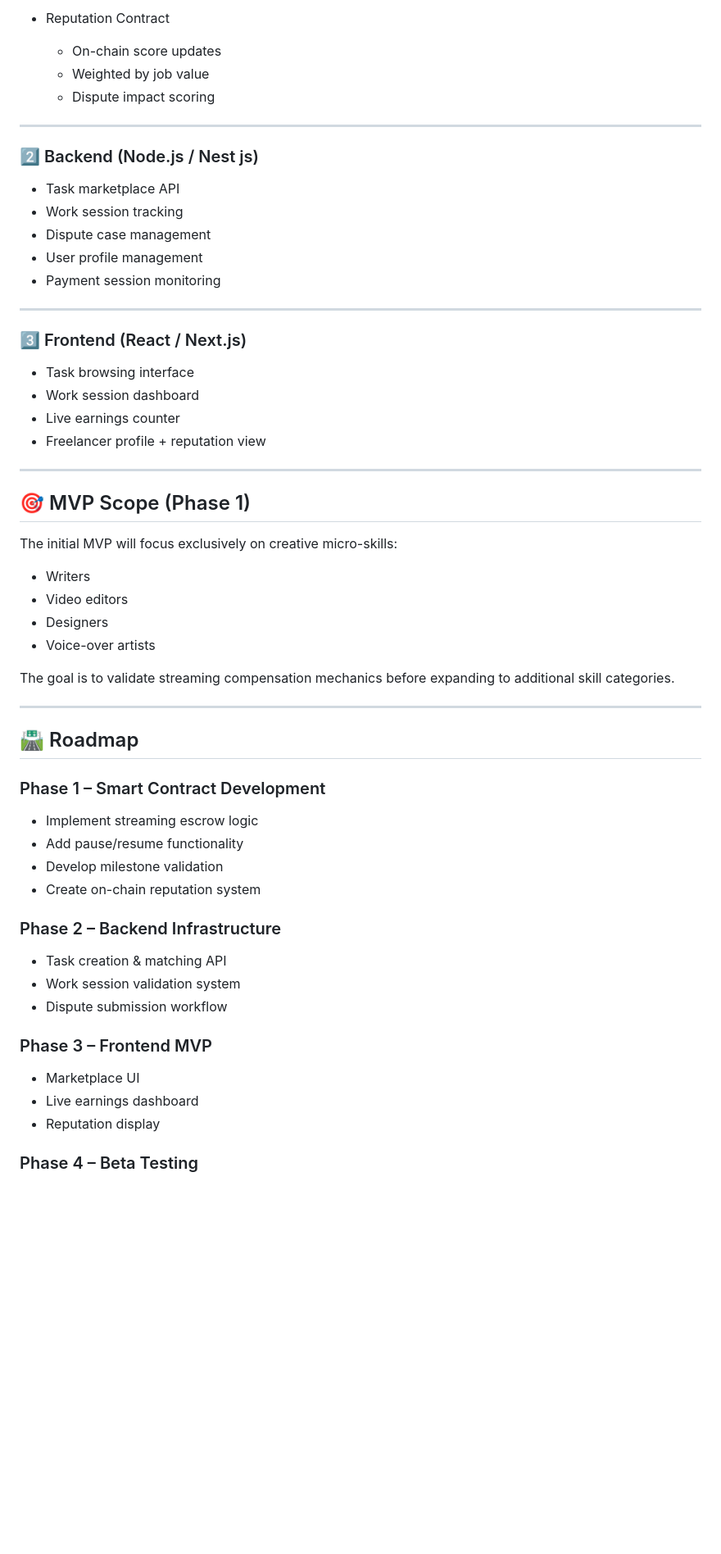
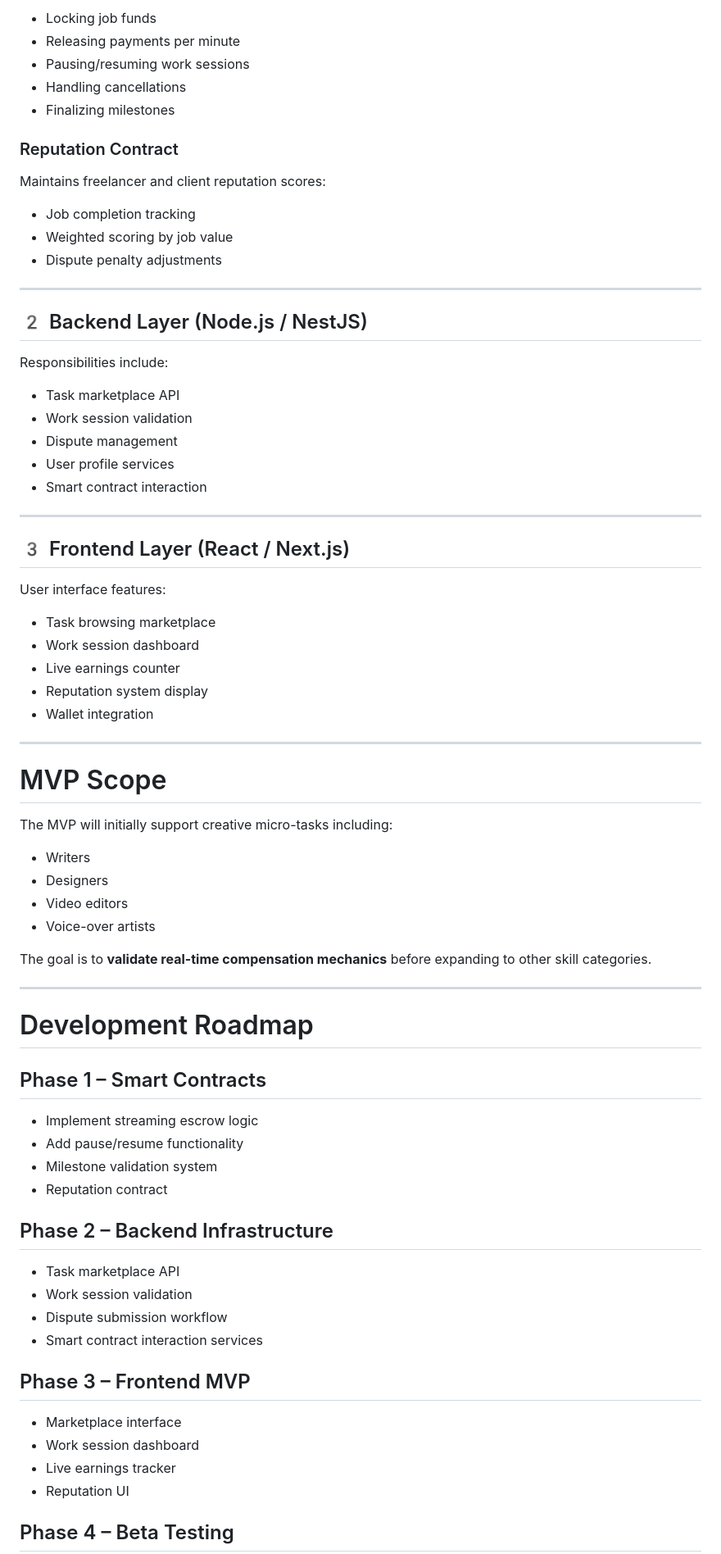
Before and after one commit to Keepzz-mind/StreamEarn, a Markdown page: README.md, the part around one of its changes. Shown at 82% size. Rendered like a GitHub page; blank space fills up the shorter version.

```diff
--- a/README.md
+++ b/README.md
@@ -77,64 +75,79 @@ Streaming compensation at a per-minute level would not be economically viable wi
 
-* Reputation Contract
+- Locking job funds
+- Releasing payments per minute
+- Pausing/resuming work sessions
+- Handling cancellations
+- Finalizing milestones
 
-  * On-chain score updates
-  * Weighted by job value
-  * Dispute impact scoring
+### Reputation Contract
+
+Maintains freelancer and client reputation scores:
+
+- Job completion tracking
+- Weighted scoring by job value
+- Dispute penalty adjustments
 
 ---
 
-### 2️⃣ Backend (Node.js / Nest js)
+## 2️  Backend Layer (Node.js / NestJS)
 
-* Task marketplace API
-* Work session tracking
-* Dispute case management
-* User profile management
-* Payment session monitoring
+Responsibilities include:
+
+- Task marketplace API
+- Work session validation
+- Dispute management
+- User profile services
+- Smart contract interaction
 
 ---
 
-### 3️⃣ Frontend (React / Next.js)
+## 3️ Frontend Layer (React / Next.js)
 
-* Task browsing interface
-* Work session dashboard
-* Live earnings counter
-* Freelancer profile + reputation view
+User interface features:
+
+- Task browsing marketplace
+- Work session dashboard
+- Live earnings counter
+- Reputation system display
+- Wallet integration
 
 ---
 
-## 🎯 MVP Scope (Phase 1)
+#  MVP Scope
 
-The initial MVP will focus exclusively on creative micro-skills:
+The MVP will initially support creative micro-tasks including:
 
-* Writers
-* Video editors
-* Designers
-* Voice-over artists
+- Writers
+- Designers
+- Video editors
+- Voice-over artists
 
-The goal is to validate streaming compensation mechanics before expanding to additional skill categories.
+The goal is to **validate real-time compensation mechanics** before expanding to other skill categories.
 
 ---
 
-## 🛣 Roadmap
+#  Development Roadmap
 
-### Phase 1 – Smart Contract Development
+## Phase 1 – Smart Contracts
 
-* Implement streaming escrow logic
-* Add pause/resume functionality
-* Develop milestone validation
-* Create on-chain reputation system
+- Implement streaming escrow logic
+- Add pause/resume functionality
+- Milestone validation system
+- Reputation contract
 
-### Phase 2 – Backend Infrastructure
+## Phase 2 – Backend Infrastructure
 
-* Task creation & matching API
-* Work session validation system
-* Dispute submission workflow
+- Task marketplace API
+- Work session validation
+- Dispute submission workflow
+- Smart contract interaction services
 
-### Phase 3 – Frontend MVP
+## Phase 3 – Frontend MVP
 
-* Marketplace UI
-* Live earnings dashboard
-* Reputation display
+- Marketplace interface
+- Work session dashboard
+- Live earnings tracker
+- Reputation UI
 
-### Phase 4 – Beta Testing
+## Phase 4 – Beta Testing
 
```
Also changed, not shown: other parts of README.md (+75 -57 lines).
